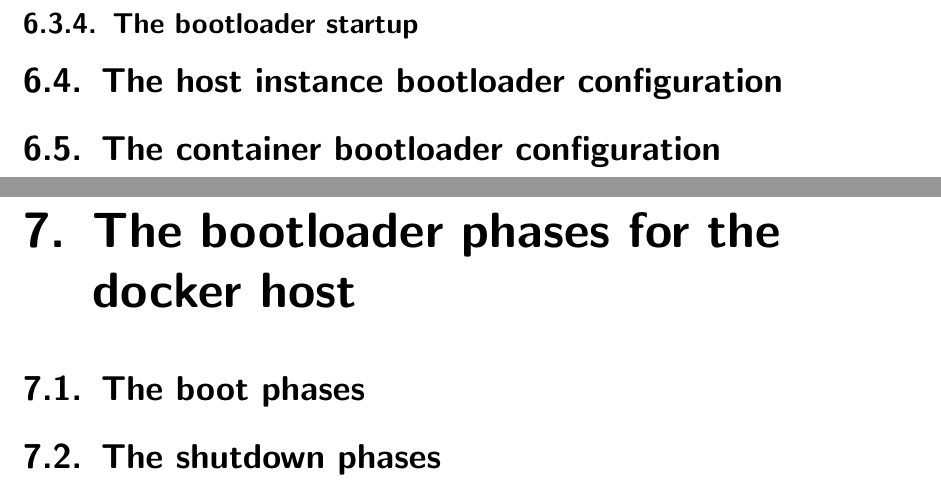
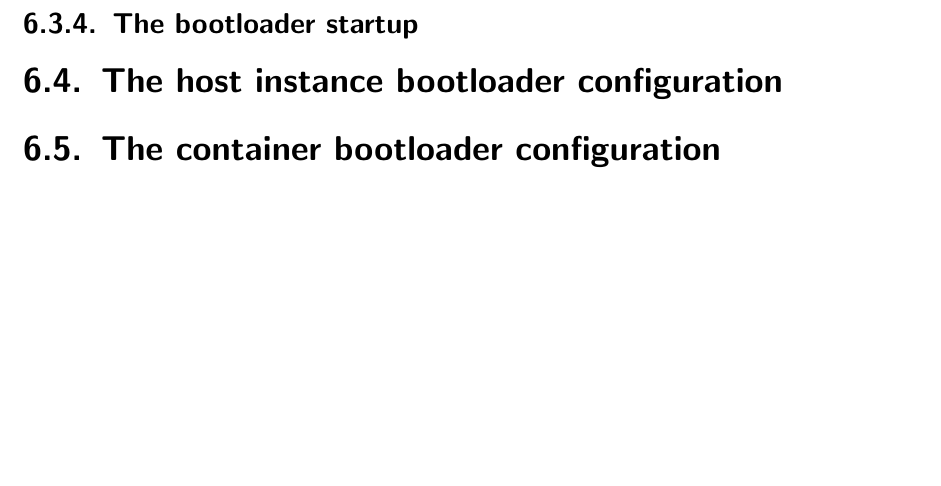
Before and after one commit to cun-rec/recomlinarch, a LaTeX book (00_recomlinarch_idx.tex, which reads part_01/chapter_06/toc.tex): two parts of pages 29 and 31 of 45 before the commit and part of page 27 of 39 after it, the two joined at a grey line, cut so that both start at the same text, the shorter picture padded with empty space. Compiled offline with pdfLaTeX.

Commit message:
Removed unused chapters
Chapter 6/7 content were moved/merged into chapter 2/3 respectively.

```diff
--- a/part_01/chapter_06/toc.tex
+++ /dev/null
@@ -1,3 +0,0 @@
-\chapter{The bootloader phases for the docker host}\label{p01:ch08}
-	\section{The boot phases}
-	\section{The shutdown phases}
```
Also changed, not shown: part_01/chapter_07/toc.tex (deleted, +0 -3 lines), part_01/toc.tex (+0 -2 lines).
